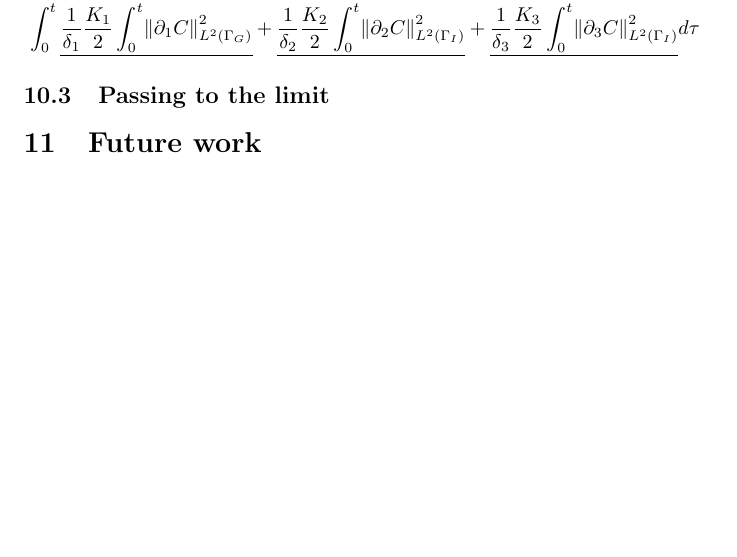
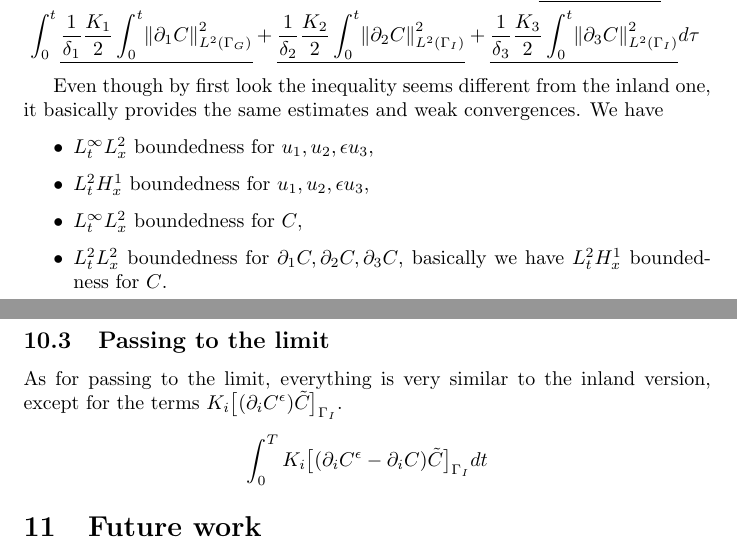
Before and after one commit to msjuhasznora/mathsgitrepo, a LaTeX paper (merged_U_C_eqs/merged_U_C_eqs.tex): part of page 17 of 19 before the commit and two parts of pages 17 and 18 of 19 after it, the two joined at a grey line, cut so that both start at the same text, the shorter picture padded with empty space. Compiled offline with pdfLaTeX.

Commit message:
passing to the limit, beginning

```diff
--- a/merged_U_C_eqs/merged_U_C_eqs.tex
+++ b/merged_U_C_eqs/merged_U_C_eqs.tex
@@ -549,7 +549,22 @@ Eventually we have
     \end{split}
   \end{equation}
 
+Even though by first look the inequality seems different from the inland one, it basically provides the same estimates and weak convergences. We have
+
+\begin{itemize}
+
+  \item $L_t^\infty L_x^2$ boundedness for $u_1, u_2, \epsilon u_3$,
+  \item $L_t^2 H_x^1$ boundedness for $u_1, u_2, \epsilon u_3$,
+  \item $L_t^\infty L_x^2$ boundedness for $C$,
+  \item $L_t^2 L_x^2$ boundedness for $ \partial_1 C, \partial_2 C, \partial_3 C$, basically we have $L_t^2 H_x^1$ boundedness for $C$.
+
+\end{itemize}
+
 \subsection{Passing to the limit}
+
+As for passing to the limit, everything is very similar to the inland version, except for the terms $K_i \big[(\partial_i C^\epsilon) \tilde{C} \big]_{\Gamma_I}$.
+
+\[ \int_0 ^ T K_i \big[(\partial_i C^\epsilon - \partial_i C) \tilde{C} \big]_{\Gamma_I} dt\]
 
 %%% *** FUTURE WORK *** %%%
 \section{Future work}
```
Also changed, not shown: merged_U_C_eqs/merged_U_C_eqs.pdf, merged_U_C_eqs/merged_U_C_eqs.tex (8 more changed lines).
